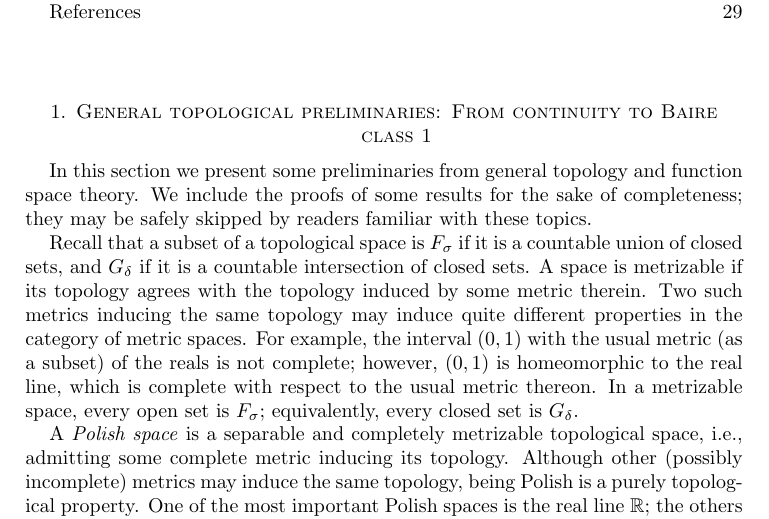
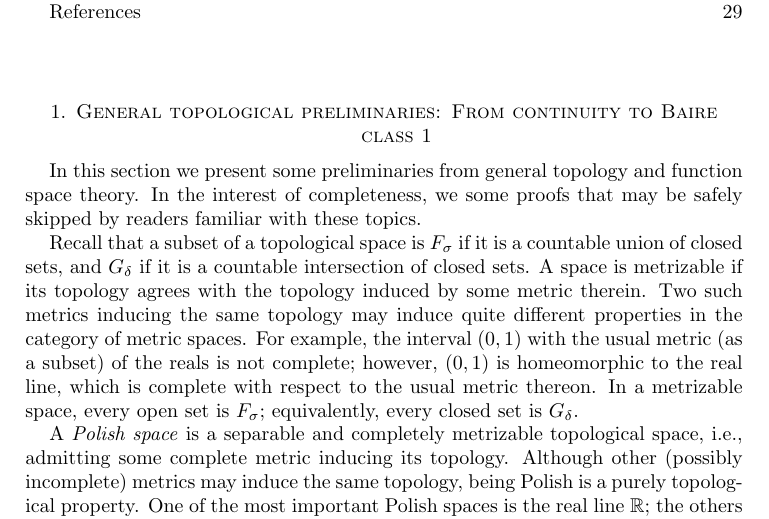
Before and after one commit to tonamatos/DeepComputationsNIP, a LaTeX paper (ComplexityViaTopology.tex): part of page 4 of 30, cut so that both start at the same text. Compiled offline with pdfLaTeX.

Commit message:
trivial wording change

```diff
--- a/ComplexityViaTopology.tex
+++ b/ComplexityViaTopology.tex
@@ -167,8 +167,7 @@ The final Section~\ref{Measure-theoretic NIP} introduces a probabilistic viewpoi
 \label{sec:prelim}
 
 In this section we present some preliminaries from general topology and function space theory.
-We include the proofs of some results for the sake of completeness;
-they may be safely skipped by readers familiar with these topics.
+In the interest of completeness, we some proofs that may be safely skipped by readers familiar with these topics.
 
 Recall that a subset of a topological space is $F_\sigma$ if it is a countable union of closed sets, and $G_\delta$ if it is a countable intersection of closed sets.
 A space is metrizable if its topology agrees with the topology induced by some metric therein.
```
